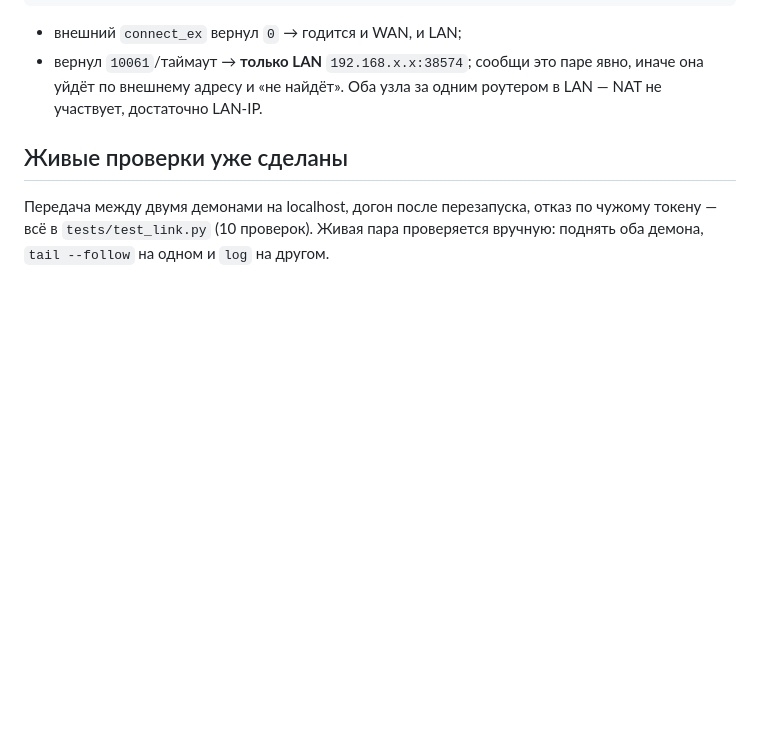
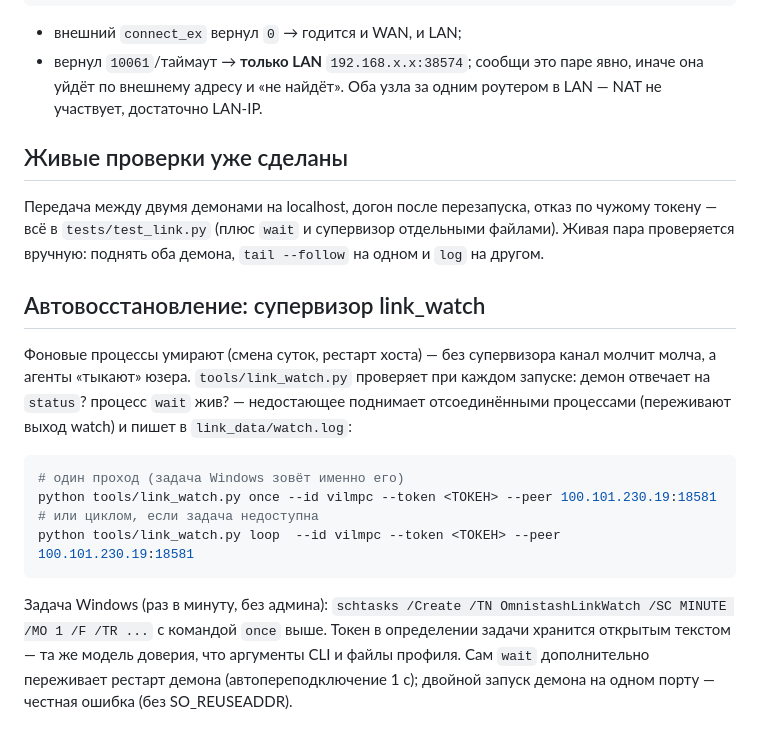
Before and after one commit to vilminessa/Omnistash, a Markdown page: agentGuide.md, the part around the change. Drawn GitHub-style; blank space fills up the shorter version.

Commit message:
docs(agent): супервизор link_watch в гиде - автовосстановление канала

````diff
--- a/agentGuide.md
+++ b/agentGuide.md
@@ -166,6 +166,28 @@ python -c "import socket; s=socket.socket(); s.settimeout(8); print(s.connect_ex
 ## Живые проверки уже сделаны
 
 Передача между двумя демонами на localhost, догон после перезапуска,
-отказ по чужому токену — всё в `tests/test_link.py` (10 проверок).
-Живая пара проверяется вручную: поднять оба демона, `tail --follow`
-на одном и `log` на другом.
+отказ по чужому токену — всё в `tests/test_link.py` (плюс `wait` и
+супервизор отдельными файлами). Живая пара проверяется вручную:
+поднять оба демона, `tail --follow` на одном и `log` на другом.
+
+## Автовосстановление: супервизор link_watch
+
+Фоновые процессы умирают (смена суток, рестарт хоста) — без
+супервизора канал молчит молча, а агенты «тыкают» юзера.
+`tools/link_watch.py` проверяет при каждом запуске: демон отвечает на
+`status`? процесс `wait` жив? — недостающее поднимает отсоединёнными
+процессами (переживают выход watch) и пишет в `link_data/watch.log`:
+
+```powershell
+# один проход (задача Windows зовёт именно его)
+python tools/link_watch.py once --id vilmpc --token <ТОКЕН> --peer 100.101.230.19:18581
+# или циклом, если задача недоступна
+python tools/link_watch.py loop  --id vilmpc --token <ТОКЕН> --peer 100.101.230.19:18581
+```
+
+Задача Windows (раз в минуту, без админа): `schtasks /Create /TN
+OmnistashLinkWatch /SC MINUTE /MO 1 /F /TR ...` с командой `once` выше.
+Токен в определении задачи хранится открытым текстом — та же модель
+доверия, что аргументы CLI и файлы профиля. Сам `wait` дополнительно
+переживает рестарт демона (автопереподключение 1 с); двойной запуск
+демона на одном порту — честная ошибка (без SO_REUSEADDR).
````
